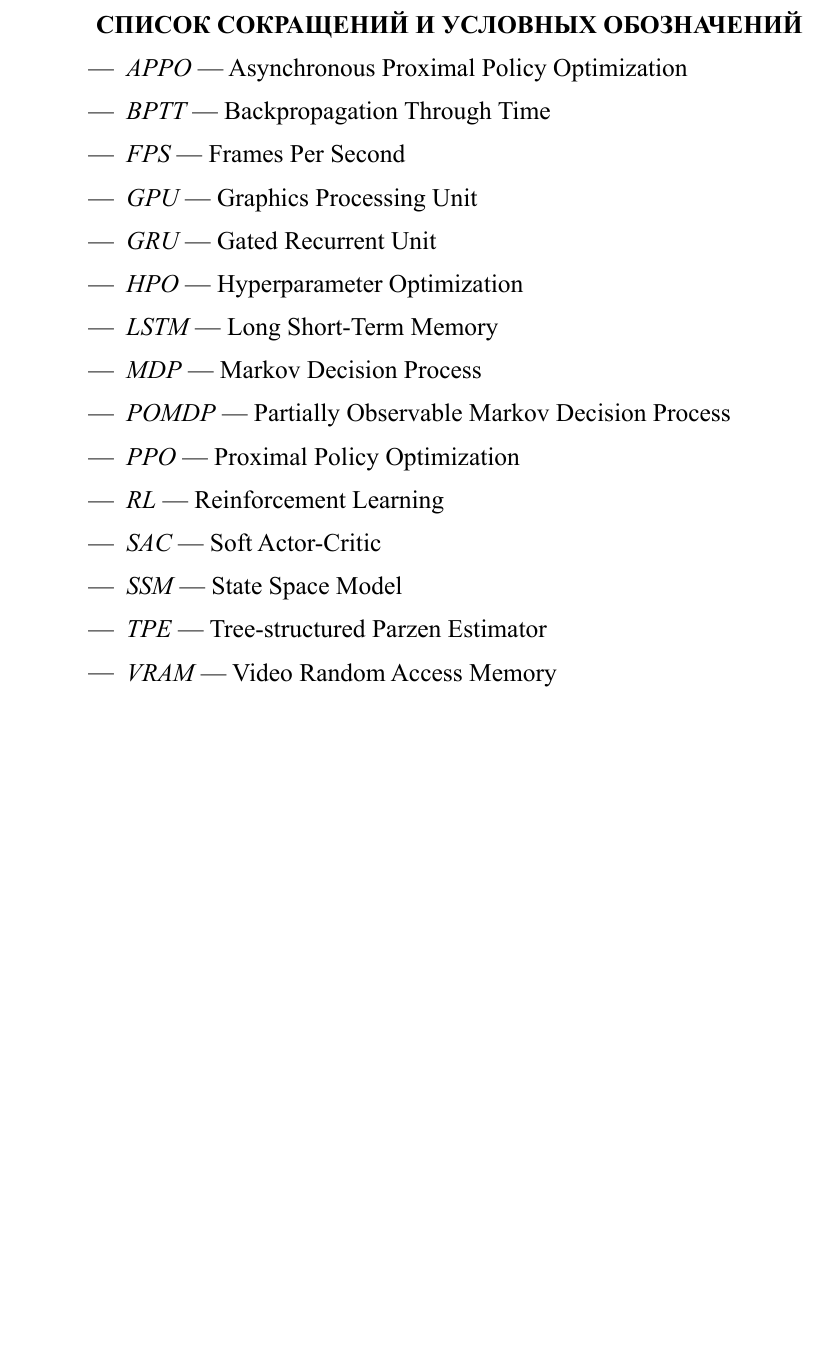
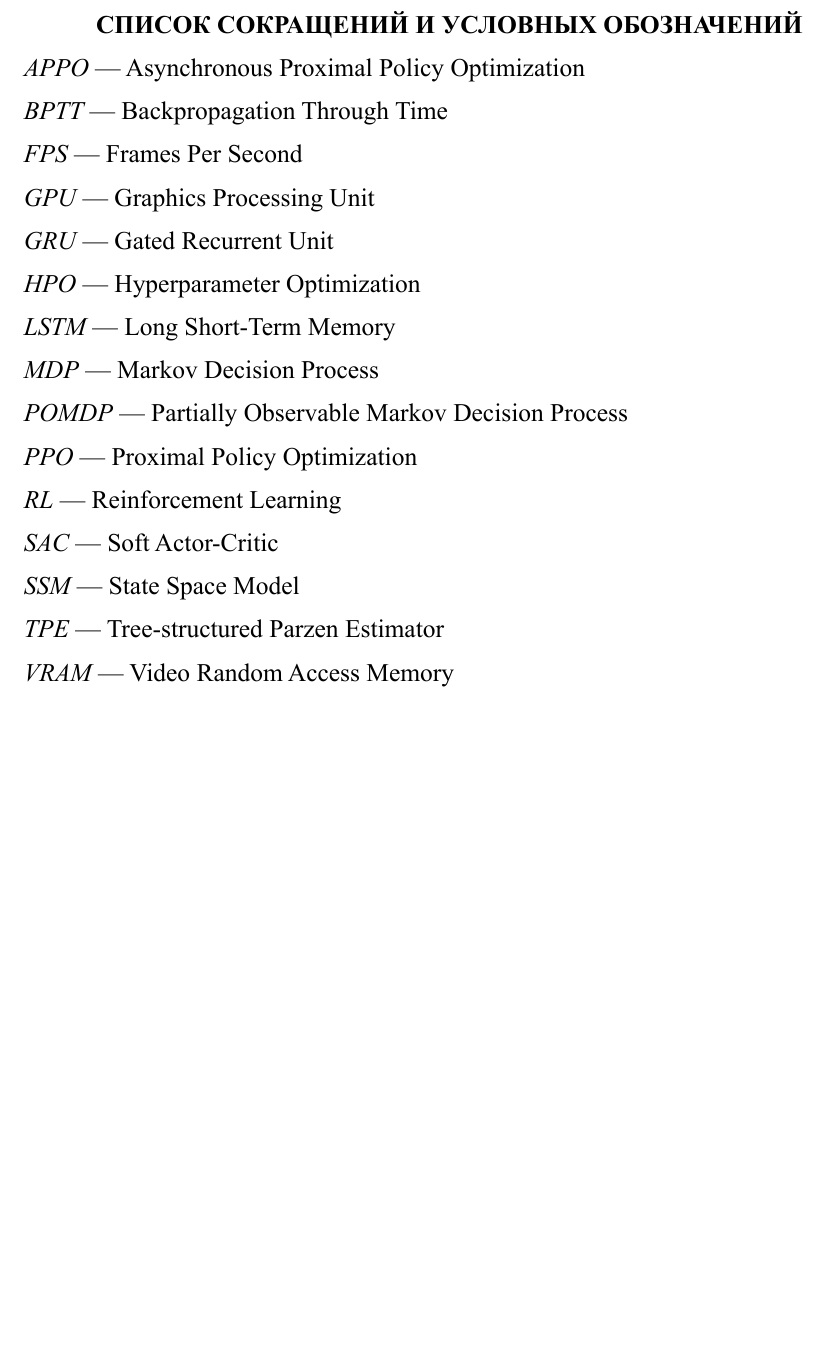
Before and after one commit to Kiraprint/DOOM, a Typst document (docs/main.typ): part of page 5 of 67, cut so that both start at the same text. The pictures show the PDF file docs/main.pdf that the author committed with the source.

Commit message:
fix: unify abbreviations formatting with terms — no dash, no indent

```diff
--- a/docs/main.typ
+++ b/docs/main.typ
@@ -117,23 +117,38 @@
 
 = Список сокращений и условных обозначений
 
-#set list(marker: "—")
-- _APPO_ — Asynchronous Proximal Policy Optimization
-- _BPTT_ — Backpropagation Through Time
-- _FPS_ — Frames Per Second
-- _GPU_ — Graphics Processing Unit
-- _GRU_ — Gated Recurrent Unit
-- _HPO_ — Hyperparameter Optimization
-- _LSTM_ — Long Short-Term Memory
-- _MDP_ — Markov Decision Process
-- _POMDP_ — Partially Observable Markov Decision Process
-- _PPO_ — Proximal Policy Optimization
-- _RL_ — Reinforcement Learning
-- _SAC_ — Soft Actor-Critic
-- _SSM_ — State Space Model
-- _TPE_ — Tree-structured Parzen Estimator
-- _VRAM_ — Video Random Access Memory
-#set list(marker: "-")
+#[
+  #set par(first-line-indent: 0pt)
+  _APPO_ — Asynchronous Proximal Policy Optimization
+
+  _BPTT_ — Backpropagation Through Time
+
+  _FPS_ — Frames Per Second
+
+  _GPU_ — Graphics Processing Unit
+
+  _GRU_ — Gated Recurrent Unit
+
+  _HPO_ — Hyperparameter Optimization
+
+  _LSTM_ — Long Short-Term Memory
+
+  _MDP_ — Markov Decision Process
+
+  _POMDP_ — Partially Observable Markov Decision Process
+
+  _PPO_ — Proximal Policy Optimization
+
+  _RL_ — Reinforcement Learning
+
+  _SAC_ — Soft Actor-Critic
+
+  _SSM_ — State Space Model
+
+  _TPE_ — Tree-structured Parzen Estimator
+
+  _VRAM_ — Video Random Access Memory
+]
 
 = Термины и определения
 
```
Also changed, not shown: docs/main.pdf.
